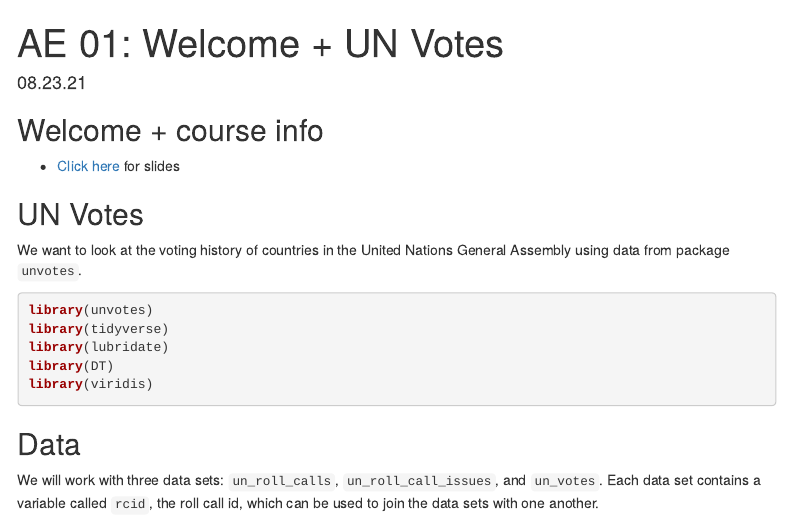
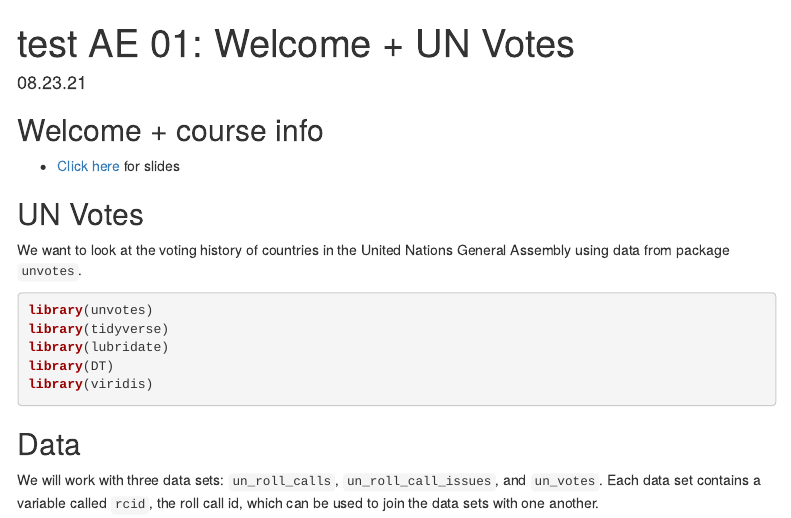
Before and after one commit to kgfitzgerald/APU_MATH250_website, an R Markdown document (static/appex/appex01-unvotes.Rmd): the page in a window 1100 px wide, from its top. The pictures show the output file static/appex/appex01-unvotes.html that the author committed with the source, opened offline; menus at the side of the page are left out.

Commit message:
test appex 01 in static

```diff
--- a/static/appex/appex01-unvotes.Rmd
+++ b/static/appex/appex01-unvotes.Rmd
@@ -1,5 +1,5 @@
 ---
-title: "AE 01: Welcome + UN Votes"
+title: "test AE 01: Welcome + UN Votes"
 author: ""
 date: "08.23.21"
 output:
```
Also changed, not shown: static/appex/appex01-unvotes.html.
